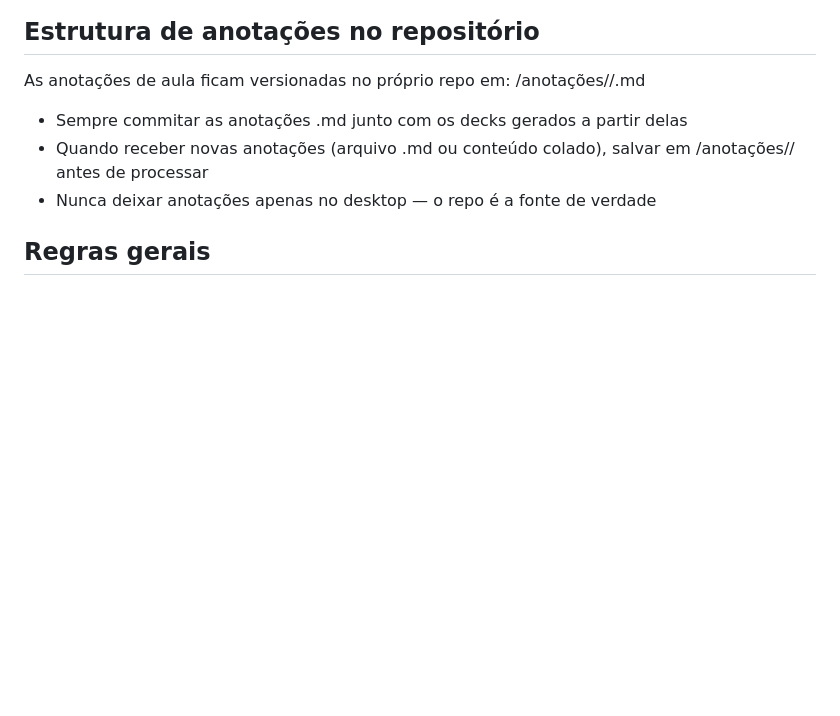
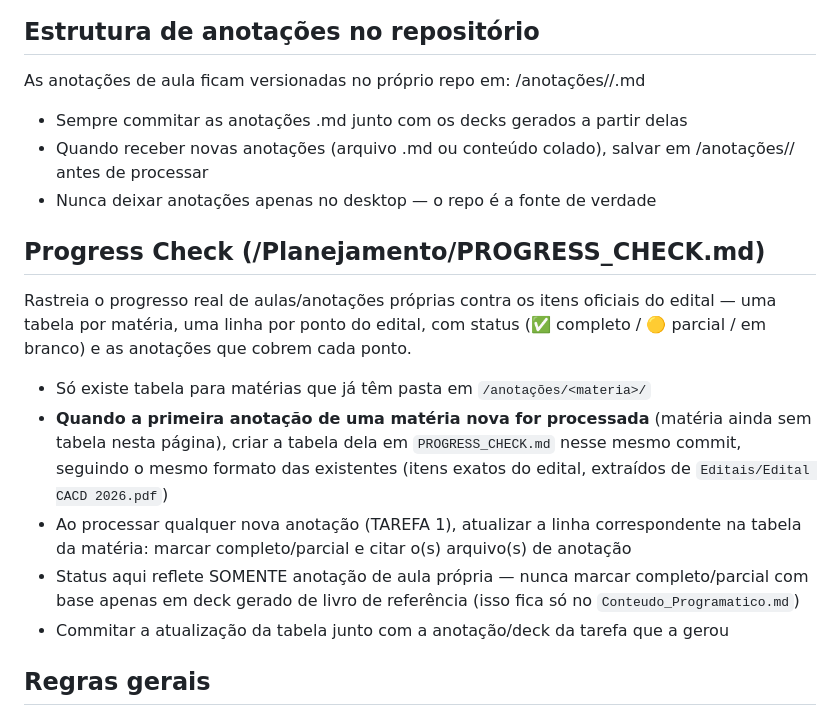
Before and after one commit to marantes-cb4/cacd-learning, a Markdown page: CLAUDE.md, the part around the change. GitHub-like rendering; blank space fills up the shorter version.

Commit message:
planejamento: criar PROGRESS_CHECK com tabelas de Direito Interno, Direito Internacional e Economia

```diff
--- a/CLAUDE.md
+++ b/CLAUDE.md
@@ -159,6 +159,15 @@ As anotações de aula ficam versionadas no próprio repo em:
 - Quando receber novas anotações (arquivo .md ou conteúdo colado), salvar em /anotações/<materia>/ antes de processar
 - Nunca deixar anotações apenas no desktop — o repo é a fonte de verdade
 
+## Progress Check (/Planejamento/PROGRESS_CHECK.md)
+Rastreia o progresso real de aulas/anotações próprias contra os itens oficiais do edital — uma tabela por matéria, uma linha por ponto do edital, com status (✅ completo / 🟡 parcial / em branco) e as anotações que cobrem cada ponto.
+
+- Só existe tabela para matérias que já têm pasta em `/anotações/<materia>/`
+- **Quando a primeira anotação de uma matéria nova for processada** (matéria ainda sem tabela nesta página), criar a tabela dela em `PROGRESS_CHECK.md` nesse mesmo commit, seguindo o mesmo formato das existentes (itens exatos do edital, extraídos de `Editais/Edital CACD 2026.pdf`)
+- Ao processar qualquer nova anotação (TAREFA 1), atualizar a linha correspondente na tabela da matéria: marcar completo/parcial e citar o(s) arquivo(s) de anotação
+- Status aqui reflete SOMENTE anotação de aula própria — nunca marcar completo/parcial com base apenas em deck gerado de livro de referência (isso fica só no `Conteudo_Programatico.md`)
+- Commitar a atualização da tabela junto com a anotação/deck da tarefa que a gerou
+
 ## Regras gerais
 - Nunca commitar PDFs ou arquivos acima de 10MB
 - Sempre fazer push após cada tarefa concluída
```
Also changed, not shown: Planejamento/PROGRESS_CHECK.md (added, +99 -0 lines).
